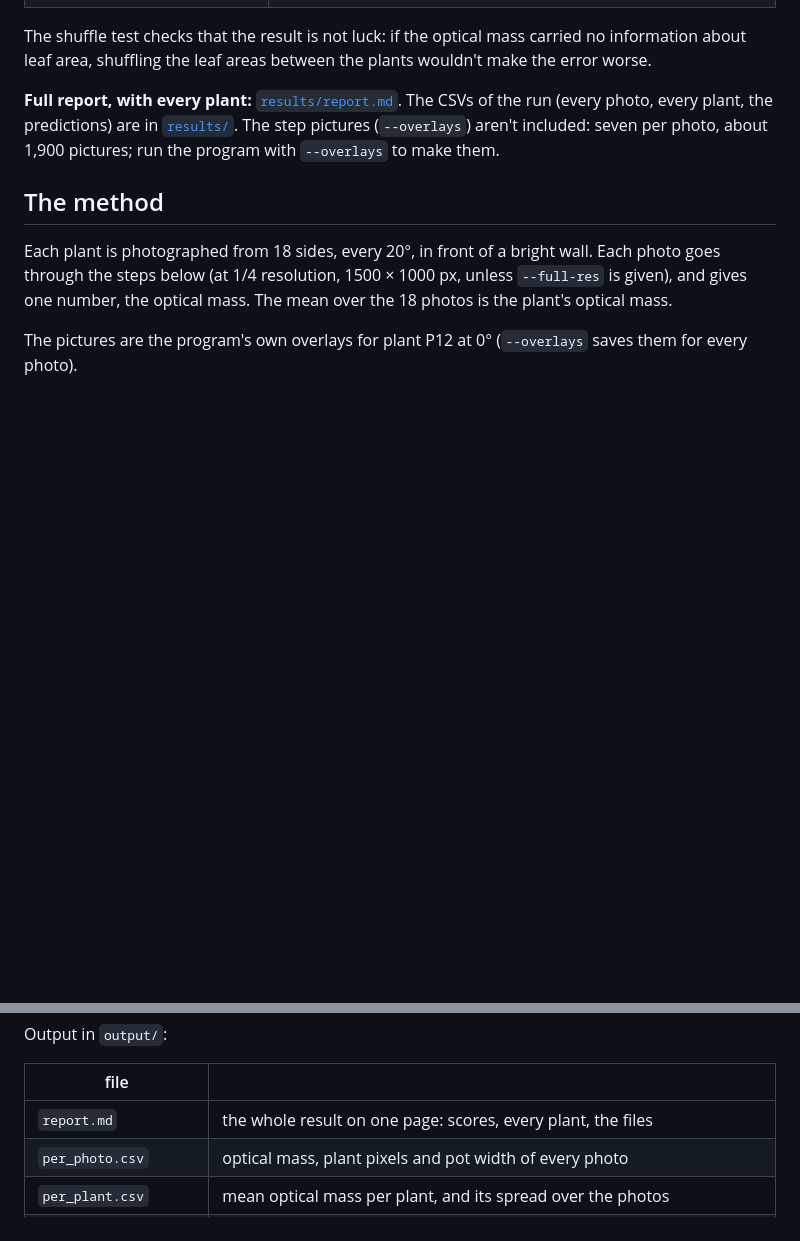
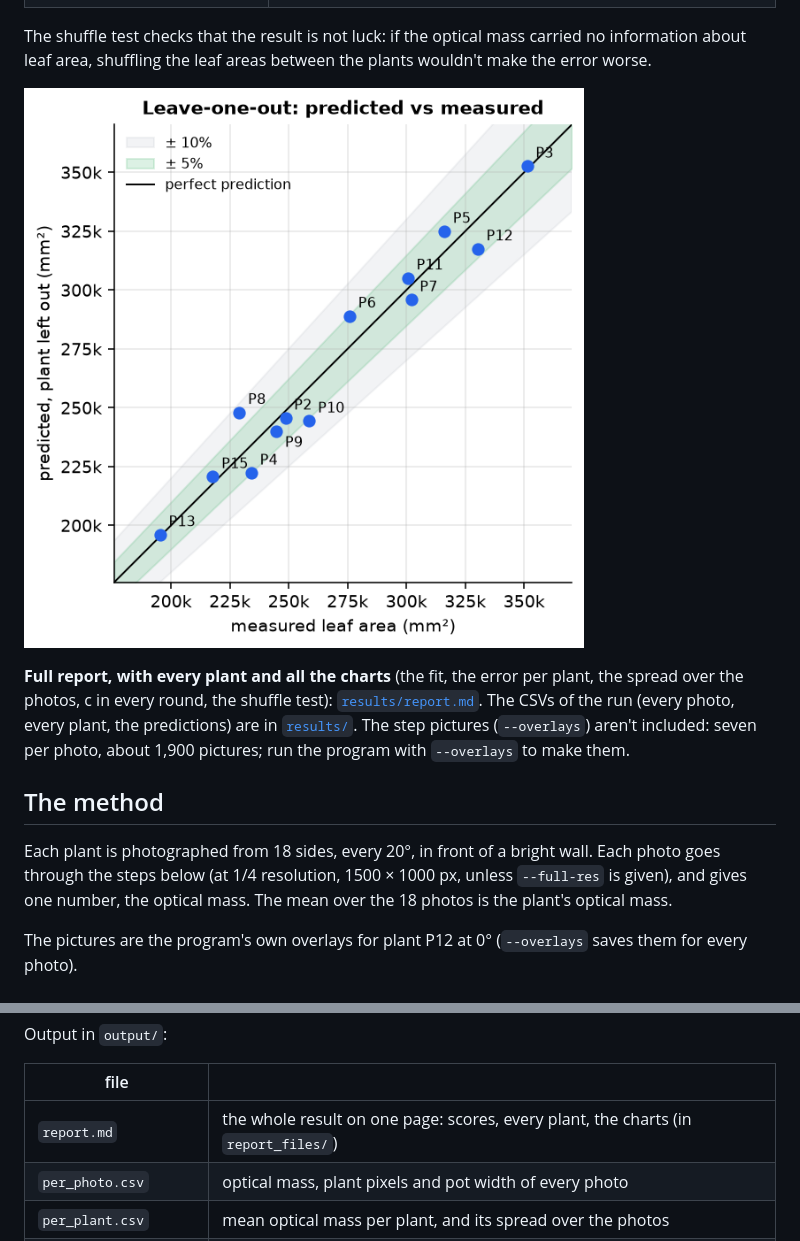
Before and after one commit to aleksander-klap/plant-leaf-area-vision, a Markdown page: README.md, 2 parts joined by grey strips. Rendered like a GitHub page; pictures changed too: results/report_files/predicted.png (added); blank space fills up the shorter version.

Commit message:
fixed the main result report

```diff
--- a/README.md
+++ b/README.md
@@ -52,7 +52,10 @@ The program was run on the whole photo set (270 photos of 15 plants) with its de
 The shuffle test checks that the result is not luck: if the optical mass carried no information about leaf area,
 shuffling the leaf areas between the plants wouldn't make the error worse.
 
-**Full report, with every plant:** [`results/report.md`](results/report.md). The CSVs of the run (every photo, every
+![Every plant predicted by the model learned without it](results/report_files/predicted.png)
+
+**Full report, with every plant and all the charts** (the fit, the error per plant, the spread over the photos, c in
+every round, the shuffle test): [`results/report.md`](results/report.md). The CSVs of the run (every photo, every
 plant, the predictions) are in [`results/`](results/). The step pictures (`--overlays`) aren't included: seven per photo,
 about 1,900 pictures; run the program with `--overlays` to make them.
 
@@ -177,7 +180,7 @@ Output in `output/`:
 
 | file | |
 |---|---|
-| `report.md` | the whole result on one page: scores, every plant, the files |
+| `report.md` | the whole result on one page: scores, every plant, the charts (in `report_files/`) |
 | `per_photo.csv` | optical mass, plant pixels and pot width of every photo |
 | `per_plant.csv` | mean optical mass per plant, and its spread over the photos |
 | `evaluation.csv` | per plant: measured and predicted leaf area (plant left out), error % |
```
Also changed, not shown: results/report.md (+105 -31 lines), results/report_files/c_rounds.png (added), results/report_files/fit.png (added), results/report_files/photo_spread.png (added), results/report_files/plant_errors.png (added), results/report_files/shuffle.png (added), 5 other files.
